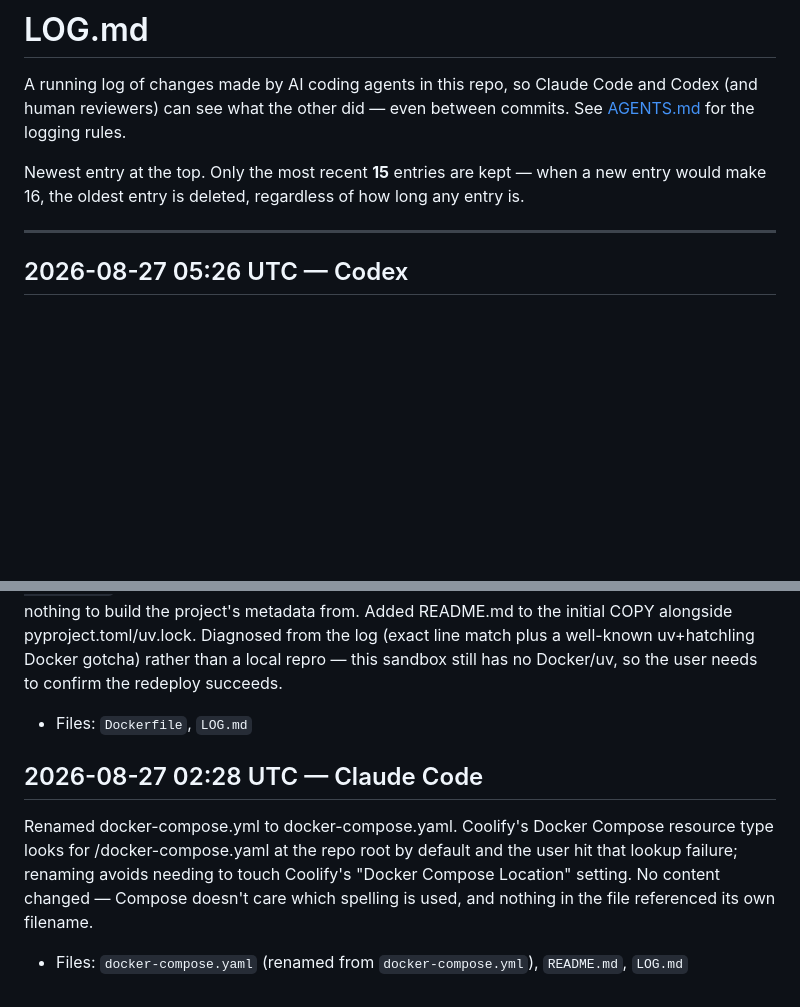
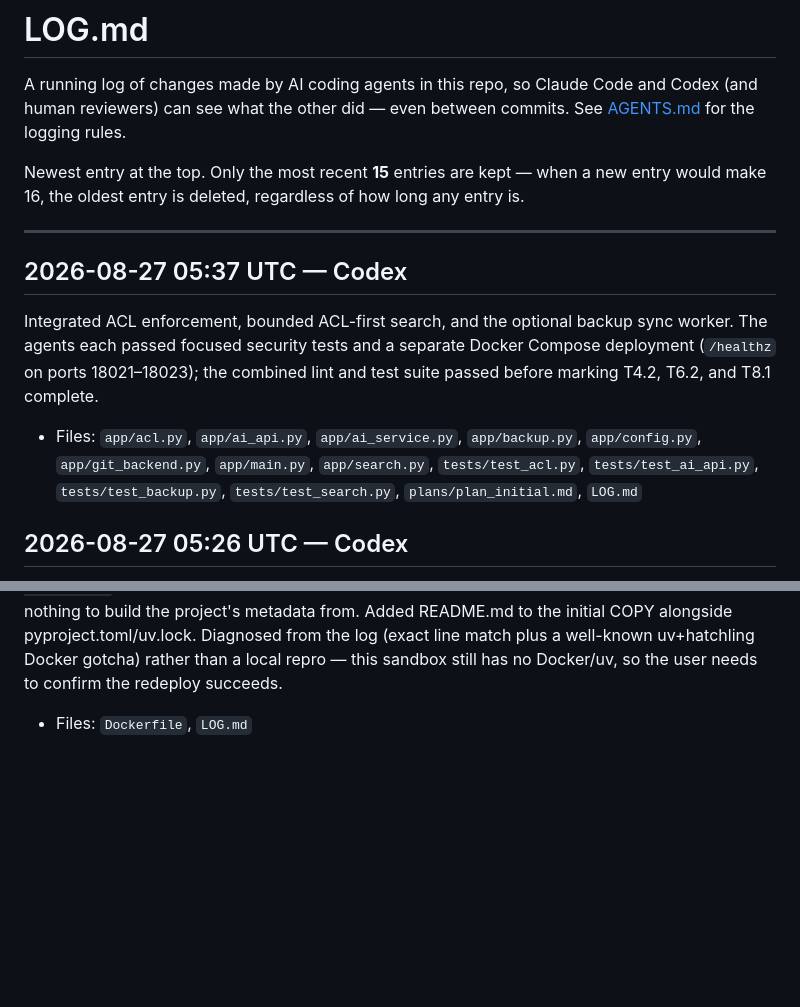
Before and after one commit to xDecisionSystems/unstacked, a Markdown page: LOG.md, 2 parts joined by grey strips. Drawn GitHub-style; blank space fills up the shorter version.

Commit message:
Record ACL search and backup worker completion

```diff
--- a/LOG.md
+++ b/LOG.md
@@ -9,6 +9,16 @@ when a new entry would make 16, the oldest entry is deleted, regardless of
 how long any entry is.
 
 ---
+
+## 2026-08-27 05:37 UTC — Codex
+Integrated ACL enforcement, bounded ACL-first search, and the optional backup
+sync worker. The agents each passed focused security tests and a separate
+Docker Compose deployment (`/healthz` on ports 18021–18023); the combined lint
+and test suite passed before marking T4.2, T6.2, and T8.1 complete.
+- Files: `app/acl.py`, `app/ai_api.py`, `app/ai_service.py`, `app/backup.py`,
+  `app/config.py`, `app/git_backend.py`, `app/main.py`, `app/search.py`,
+  `tests/test_acl.py`, `tests/test_ai_api.py`, `tests/test_backup.py`,
+  `tests/test_search.py`, `plans/plan_initial.md`, `LOG.md`
 
 ## 2026-08-27 05:26 UTC — Codex
 Integrated a second parallel implementation batch: generation-wide API-token
@@ -225,13 +235,3 @@ Diagnosed from the log (exact line match plus a well-known uv+hatchling
 Docker gotcha) rather than a local repro — this sandbox still has no
 Docker/uv, so the user needs to confirm the redeploy succeeds.
 - Files: `Dockerfile`, `LOG.md`
-
-## 2026-08-27 02:28 UTC — Claude Code
-Renamed docker-compose.yml to docker-compose.yaml. Coolify's Docker
-Compose resource type looks for /docker-compose.yaml at the repo root by
-default and the user hit that lookup failure; renaming avoids needing to
-touch Coolify's "Docker Compose Location" setting. No content changed —
-Compose doesn't care which spelling is used, and nothing in the file
-referenced its own filename.
-- Files: `docker-compose.yaml` (renamed from `docker-compose.yml`),
-  `README.md`, `LOG.md`
```
Also changed, not shown: plans/plan_initial.md (+3 -3 lines).
